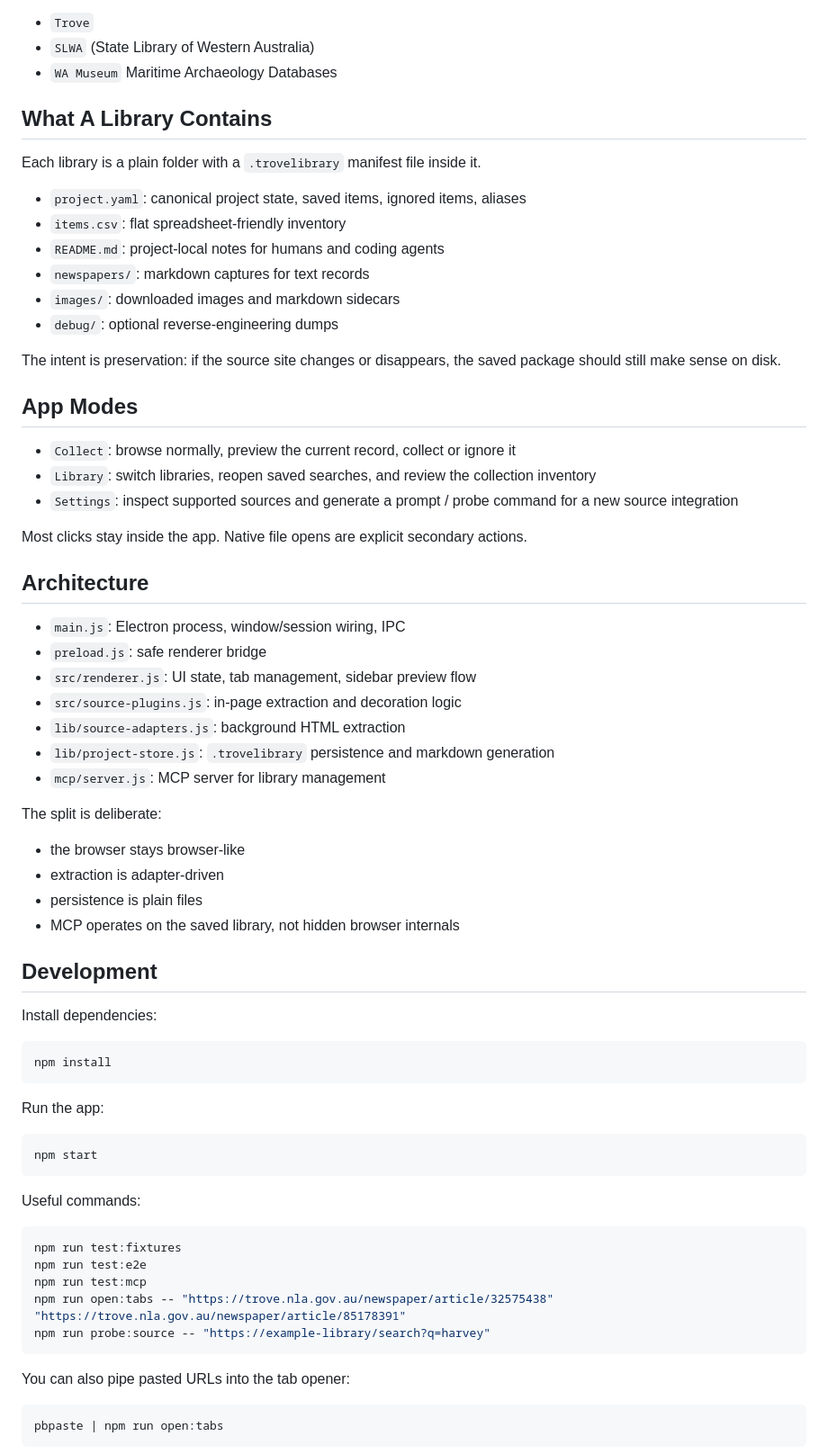
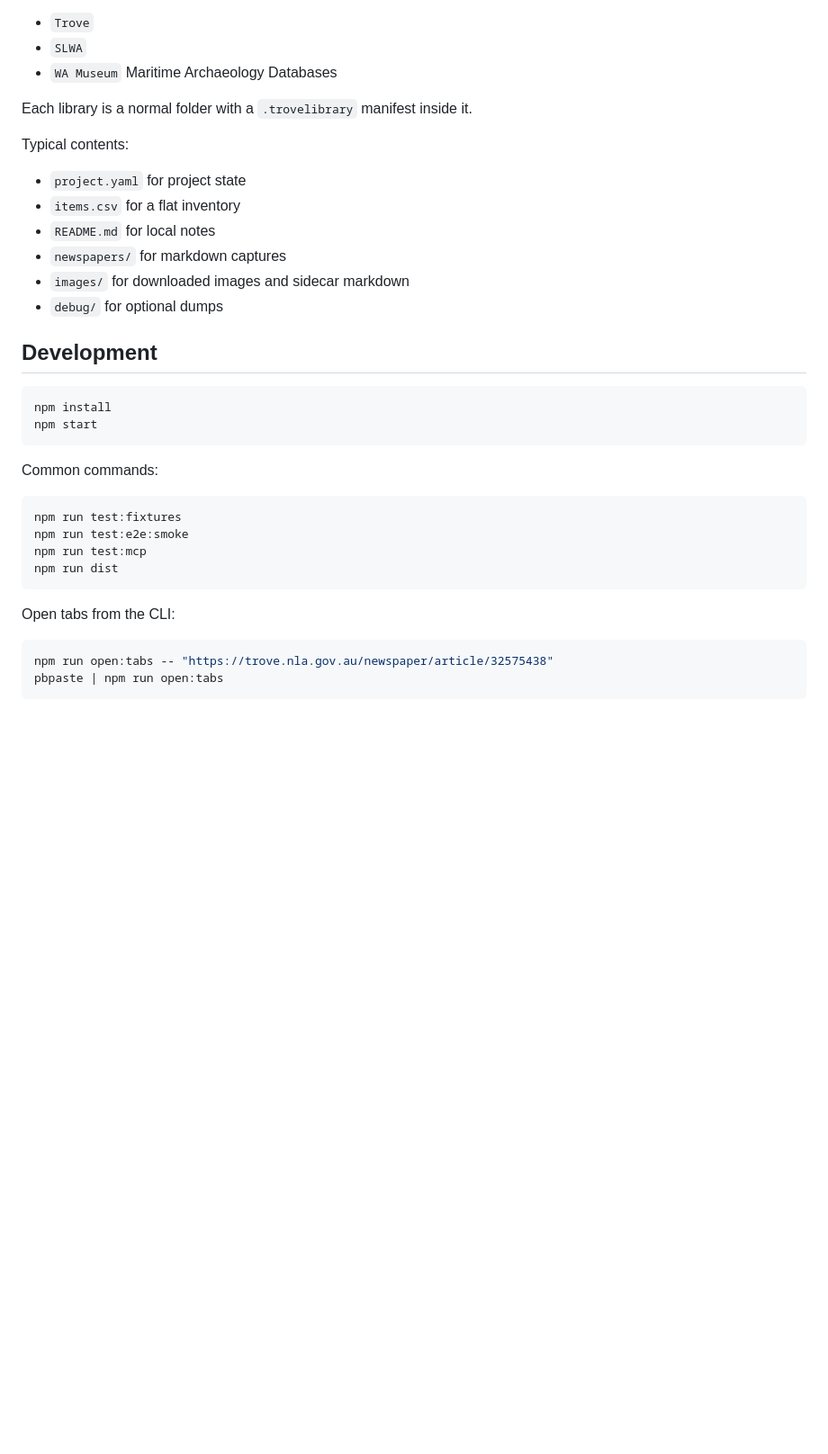
Before and after one commit to patrick-morrison/australian-library-browser, a Markdown page: README.md, the part around one of its changes. Shown at 90% size. GitHub-like rendering; blank space fills up the shorter version.

````diff
--- a/README.md
+++ b/README.md
@@ -17,73 +16,39 @@ It is built for research capture, not general browsing:
 
 - `Trove`
-- `SLWA` (State Library of Western Australia)
+- `SLWA`
 - `WA Museum` Maritime Archaeology Databases
 
-## What A Library Contains
+Each library is a normal folder with a `.trovelibrary` manifest inside it.
 
-Each library is a plain folder with a `.trovelibrary` manifest file inside it.
+Typical contents:
 
-- `project.yaml`: canonical project state, saved items, ignored items, aliases
-- `items.csv`: flat spreadsheet-friendly inventory
-- `README.md`: project-local notes for humans and coding agents
-- `newspapers/`: markdown captures for text records
-- `images/`: downloaded images and markdown sidecars
-- `debug/`: optional reverse-engineering dumps
-
-The intent is preservation: if the source site changes or disappears, the saved package should still make sense on disk.
-
-## App Modes
-
-- `Collect`: browse normally, preview the current record, collect or ignore it
-- `Library`: switch libraries, reopen saved searches, and review the collection inventory
-- `Settings`: inspect supported sources and generate a prompt / probe command for a new source integration
-
-Most clicks stay inside the app. Native file opens are explicit secondary actions.
-
-## Architecture
-
-- `main.js`: Electron process, window/session wiring, IPC
-- `preload.js`: safe renderer bridge
-- `src/renderer.js`: UI state, tab management, sidebar preview flow
-- `src/source-plugins.js`: in-page extraction and decoration logic
-- `lib/source-adapters.js`: background HTML extraction
-- `lib/project-store.js`: `.trovelibrary` persistence and markdown generation
-- `mcp/server.js`: MCP server for library management
-
-The split is deliberate:
-
-- the browser stays browser-like
-- extraction is adapter-driven
-- persistence is plain files
-- MCP operates on the saved library, not hidden browser internals
+- `project.yaml` for project state
+- `items.csv` for a flat inventory
+- `README.md` for local notes
+- `newspapers/` for markdown captures
+- `images/` for downloaded images and sidecar markdown
+- `debug/` for optional dumps
 
 ## Development
 
-Install dependencies:
-
 ```bash
 npm install
-```
-
-Run the app:
-
-```bash
 npm start
 ```
 
-Useful commands:
+Common commands:
 
 ```bash
 npm run test:fixtures
-npm run test:e2e
+npm run test:e2e:smoke
 npm run test:mcp
-npm run open:tabs -- "https://trove.nla.gov.au/newspaper/article/32575438" "https://trove.nla.gov.au/newspaper/article/85178391"
-npm run probe:source -- "https://example-library/search?q=harvey"
+npm run dist
 ```
 
-You can also pipe pasted URLs into the tab opener:
+Open tabs from the CLI:
 
 ```bash
+npm run open:tabs -- "https://trove.nla.gov.au/newspaper/article/32575438"
 pbpaste | npm run open:tabs
 ```
 
````
Also changed, not shown: other parts of README.md (+16 -74 lines), docs/screenshots/collect.png (added), docs/screenshots/library.png (added), docs/screenshots/paste-links.png (added), logo.png (added), 7 other files.
